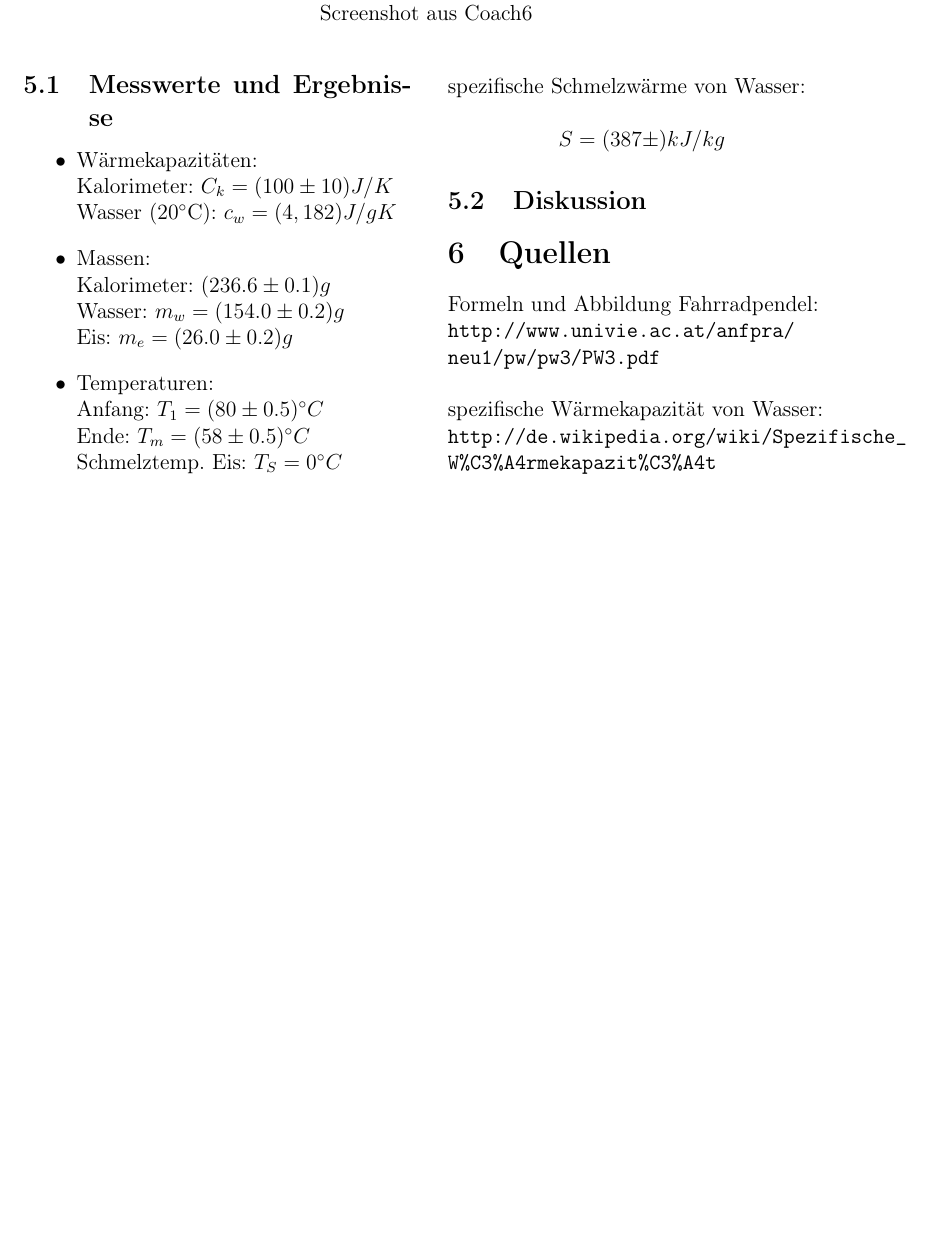
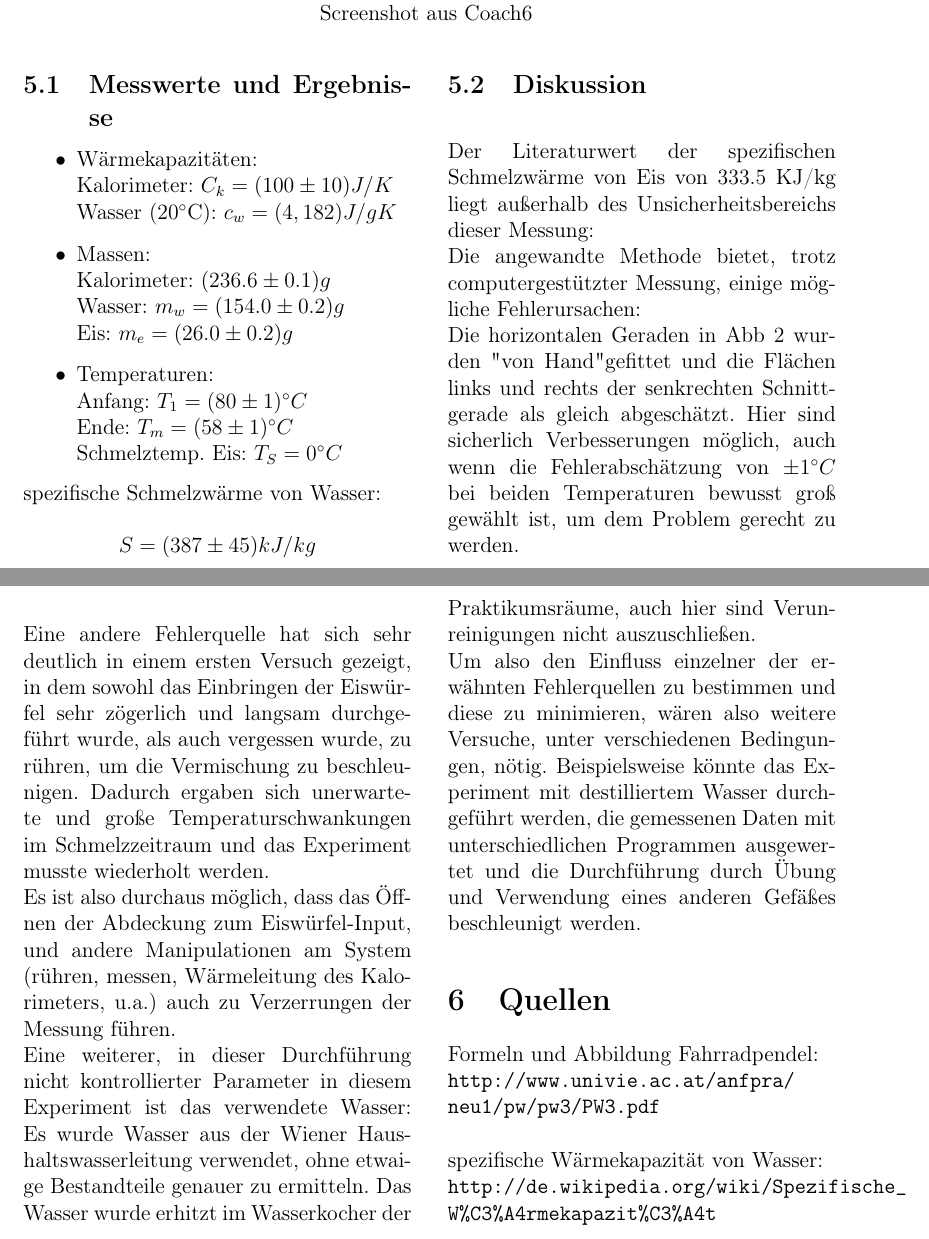
Before and after one commit to blackandcold/Phy-WS2013-Praktikum-1, a LaTeX document (Anfpra4/Prot_PW4.tex): part of page 5 of 5 before the commit and two parts of pages 5 and 6 of 6 after it, the two joined at a grey line, cut so that both start at the same text, the shorter picture padded with empty space. Compiled offline with pdfLaTeX.

Commit message:
eis schmelzwaerme finished

```diff
--- a/Anfpra4/Prot_PW4.tex
+++ b/Anfpra4/Prot_PW4.tex
@@ -315,15 +322,24 @@ Während des gesamten Versuchs wird der Temperaturverlauf gemessen, der grob in
 	Eis: $m_e = (26.0 \pm 0.2)g$
 
 	\item Temperaturen:\\
-	Anfang: $T_1=(80 \pm 0.5) ^\circ C$\\
-	Ende: $T_m=(58 \pm 0.5) ^\circ C$\\
+	Anfang: $T_1=(80 \pm 1) ^\circ C$\\
+	Ende: $T_m=(58 \pm 1) ^\circ C$\\
 	Schmelztemp. Eis: $T_S = 0 ^\circ C$
 \end{itemize}
 
 \noindent spezifische Schmelzwärme von Wasser:\\
-$$S =(387 \pm   ) kJ/kg$$
+$$S =(387 \pm 45) kJ/kg$$
 
 \subsection{Diskussion}
+Der Literaturwert der spezifischen Schmelzwärme von Eis von 333.5 KJ/kg liegt außerhalb des Unsicherheitsbereichs dieser Messung:\\
+Die angewandte Methode bietet, trotz computergestützter Messung, einige mögliche Fehlerursachen:\\
+Die horizontalen Geraden in Abb \ref{fig:Tempverlauf-Eis} wurden "von Hand" gefittet und die Flächen links und rechts der senkrechten Schnittgerade als gleich abgeschätzt. Hier sind sicherlich Verbesserungen möglich, auch wenn die Fehlerabschätzung von $\pm 1 ^\circ C$ bei beiden Temperaturen bewusst groß gewählt ist, um dem Problem gerecht zu werden.\\
+\\
+Eine andere Fehlerquelle hat sich sehr deutlich in einem ersten Versuch gezeigt, in dem sowohl das Einbringen der Eiswürfel sehr zögerlich und langsam durchgeführt wurde, als auch vergessen wurde, zu rühren, um die Vermischung zu beschleunigen. Dadurch ergaben sich unerwartete und große Temperaturschwankungen im Schmelzzeitraum und das Experiment musste wiederholt werden.\\
+Es ist also durchaus möglich, dass das Öffnen der Abdeckung zum Eiswürfel-Input, und andere Manipulationen am System (rühren, messen, Wärmeleitung des Kalorimeters, u.a.) auch zu Verzerrungen der Messung führen.\\
+Eine weiterer, in dieser Durchführung nicht kontrollierter Parameter in diesem Experiment ist das verwendete Wasser: Es wurde Wasser aus der Wiener Haushaltswasserleitung verwendet, ohne etwaige Bestandteile genauer zu ermitteln. Das Wasser wurde erhitzt im Wasserkocher der Praktikumsräume, auch hier sind Verunreinigungen nicht auszuschließen.\\
+Um also den Einfluss einzelner der erwähnten Fehlerquellen zu bestimmen und diese zu minimieren, wären also weitere Versuche, unter verschiedenen Bedingungen, nötig. Beispielsweise könnte das Experiment mit destilliertem Wasser durchgeführt werden, die gemessenen Daten mit unterschiedlichen Programmen ausgewertet und die Durchführung durch Übung und Verwendung eines anderen Gefäßes beschleunigt werden.
+
 
 \section{Quellen}
 Formeln und Abbildung Fahrradpendel:\\
```
Also changed, not shown: Anfpra4/Prot_PW4.tex (7 more changed lines).
